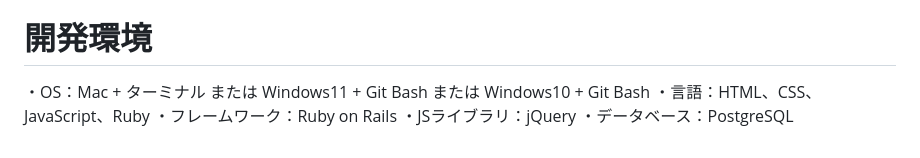
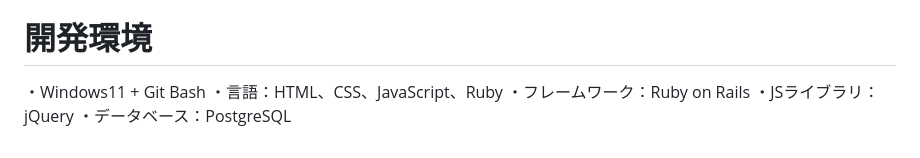
Before and after one commit to nanayanami/pattask, a Markdown page: README.md, the part around the change. GitHub-like rendering.

Commit message:
Simplify development environment section in README
Removed redundant OS options for development environment.

```diff
--- a/README.md
+++ b/README.md
@@ -63,7 +63,7 @@
 ・ページネーション
 
 # 開発環境
-・OS：Mac + ターミナル または Windows11 + Git Bash または Windows10 + Git Bash
+・Windows11 + Git Bash
 ・言語：HTML、CSS、JavaScript、Ruby
 ・フレームワーク：Ruby on Rails
 ・JSライブラリ：jQuery
```
